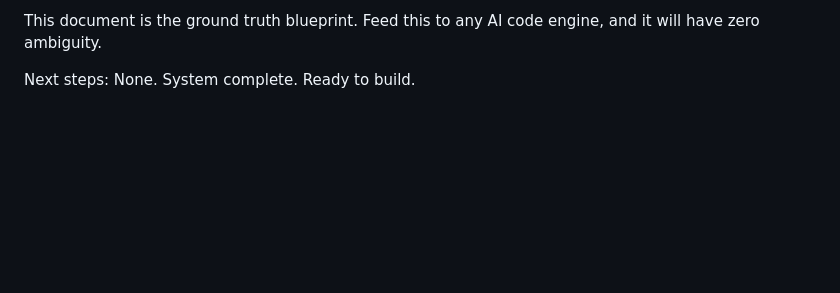
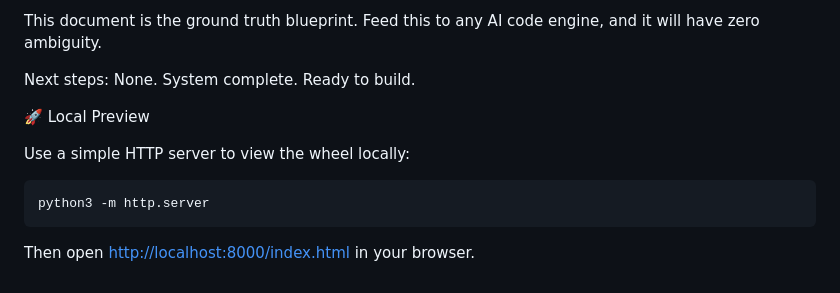
Before and after one commit to TheMazeMaster/BIM, a Markdown page: README.md, the part around the change. GitHub-like rendering; blank space fills up the shorter version.

Commit message:
Add instructions for local preview

````diff
--- a/README.md
+++ b/README.md
@@ -159,3 +159,13 @@ Overlay and color layers locked in for T4–T6
 This document is the ground truth blueprint. Feed this to any AI code engine, and it will have zero ambiguity.
 
 Next steps: None. System complete. Ready to build.
+
+🚀 Local Preview
+
+Use a simple HTTP server to view the wheel locally:
+
+```bash
+python3 -m http.server
+```
+
+Then open [http://localhost:8000/index.html](http://localhost:8000/index.html) in your browser.
````
